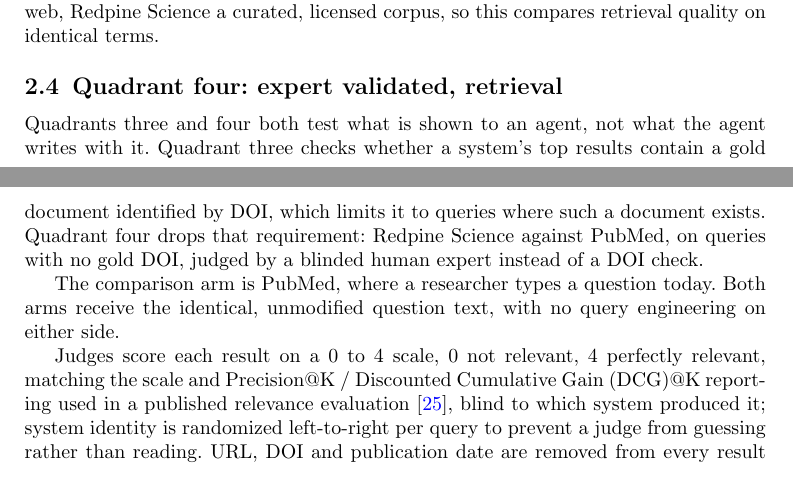
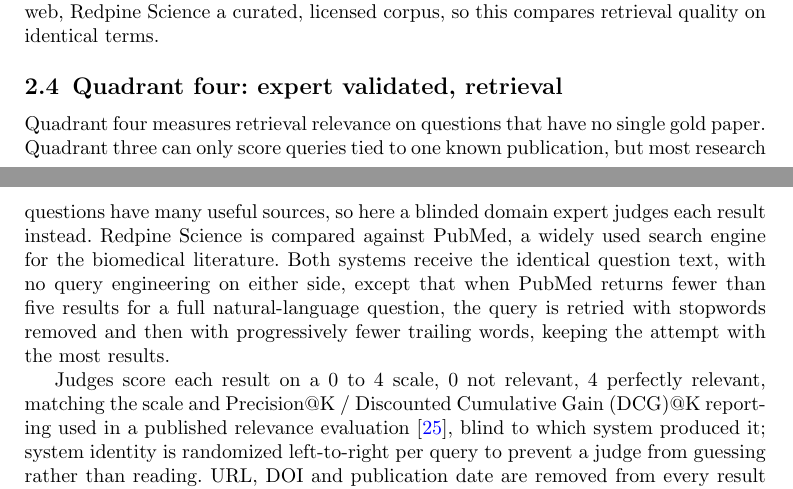
Before and after one commit to leonoravesterbacka/Redpine-Science, a LaTeX paper (main.tex): two parts of pages 7 and 8 of 18, joined at a grey line, cut so that both start at the same text. Compiled offline with pdfLaTeX.

Commit message:
docs(q4): open with what the quadrant measures and state the PubMed query fallback

```diff
--- a/main.tex
+++ b/main.tex
@@ -410,15 +410,15 @@
 
 \subsection{Quadrant four: expert validated, retrieval}\label{sec:method-quadrant-four}
 
-Quadrants three and four both test what is shown to an agent, not what the agent
-writes with it. Quadrant three checks whether a system's top results contain a gold
-document identified by DOI, which limits it to queries where such a document exists.
-Quadrant four drops that requirement: Redpine Science against PubMed, on queries with
-no gold DOI, judged by a blinded human expert instead of a DOI check.
-
-The comparison arm is PubMed, where a researcher types a question today. Both arms
-receive the identical, unmodified question text, with no query engineering on either
-side.
+Quadrant four measures retrieval relevance on questions that have no single gold
+paper. Quadrant three can only score queries tied to one known publication, but most
+research questions have many useful sources, so here a blinded domain expert judges
+each result instead. Redpine Science is compared against PubMed, a widely used search
+engine for the biomedical literature. Both systems receive the identical question text,
+with no query engineering on either side, except that when PubMed returns fewer than
+five results for a full natural-language question, the query is retried with stopwords
+removed and then with progressively fewer trailing words, keeping the attempt with the
+most results.
 
 Judges score each result on a 0 to 4 scale, 0 not relevant, 4 perfectly relevant,
 matching the scale and Precision@K / Discounted Cumulative Gain (DCG)@K reporting
```
